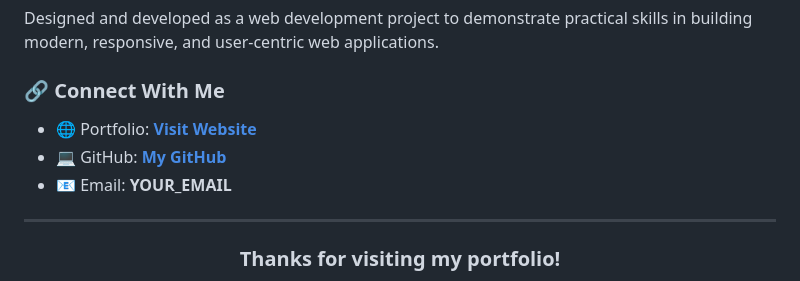
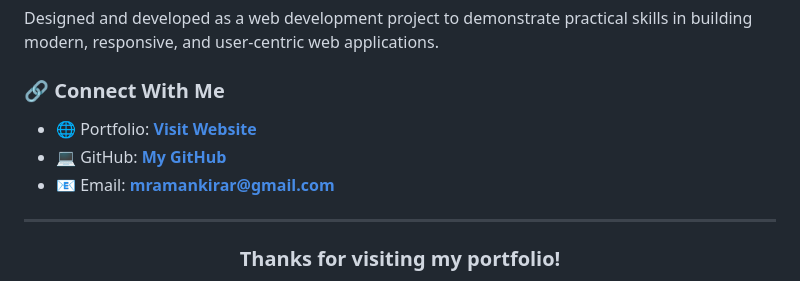
Before and after one commit to mramankirar/e-commerce-website, a Markdown page: README.md, the part around one of its changes. Rendered like a GitHub page.

Commit message:
Update portfolio link and email in README

```diff
--- a/README.md
+++ b/README.md
@@ -52,5 +52,5 @@ Designed and developed as a web development project to demonstrate practical ski
 * 💻 GitHub: **[My GitHub](https://github.com/mramankirar)**
-* 📧 Email: **YOUR_EMAIL**
+* 📧 Email: **mramankirar@gmail.com**
 
 ---
 
```
Also changed, not shown: other parts of README.md (+1 -1 lines).
